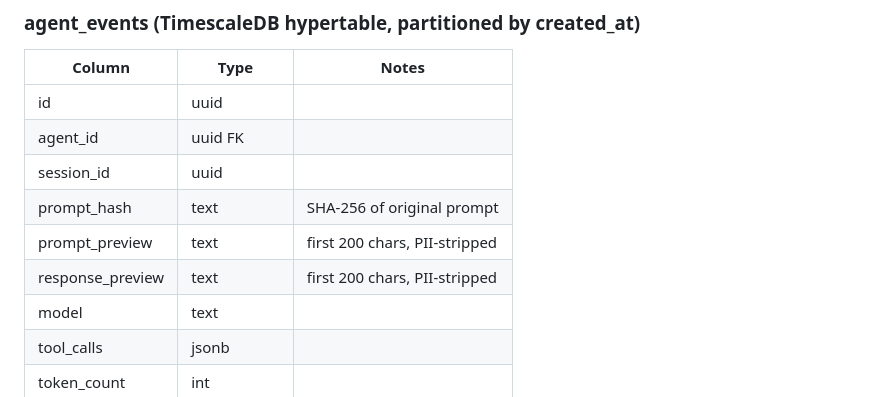
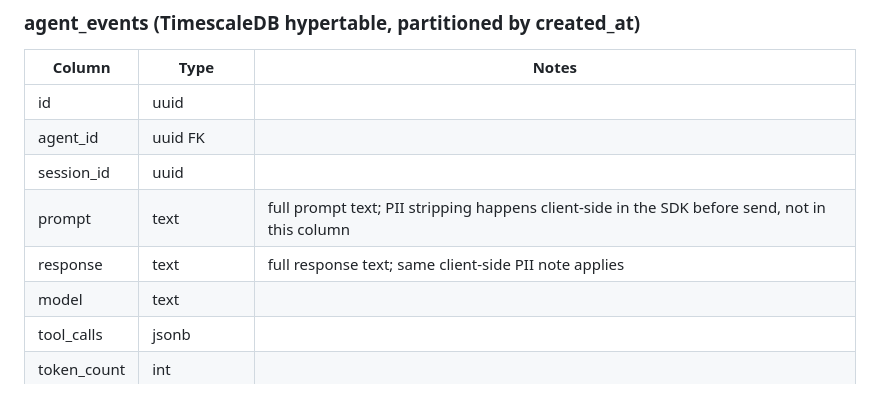
Before and after one commit to smhasan94/parry, a Markdown page: docs/architecture.md, the part around the change. GitHub-like rendering.

Commit message:
docs: correct agent_events schema — full prompt/response, not hashed previews
The model stores full Text columns; there's no DB-side hashing or
truncation. PII stripping is client-side in the SDK only.

```diff
--- a/docs/architecture.md
+++ b/docs/architecture.md
@@ -84,9 +84,8 @@
 | id | uuid | |
 | agent_id | uuid FK | |
 | session_id | uuid | |
-| prompt_hash | text | SHA-256 of original prompt |
-| prompt_preview | text | first 200 chars, PII-stripped |
-| response_preview | text | first 200 chars, PII-stripped |
+| prompt | text | full prompt text; PII stripping happens client-side in the SDK before send, not in this column |
+| response | text | full response text; same client-side PII note applies |
 | model | text | |
 | tool_calls | jsonb | |
 | token_count | int | |
```
